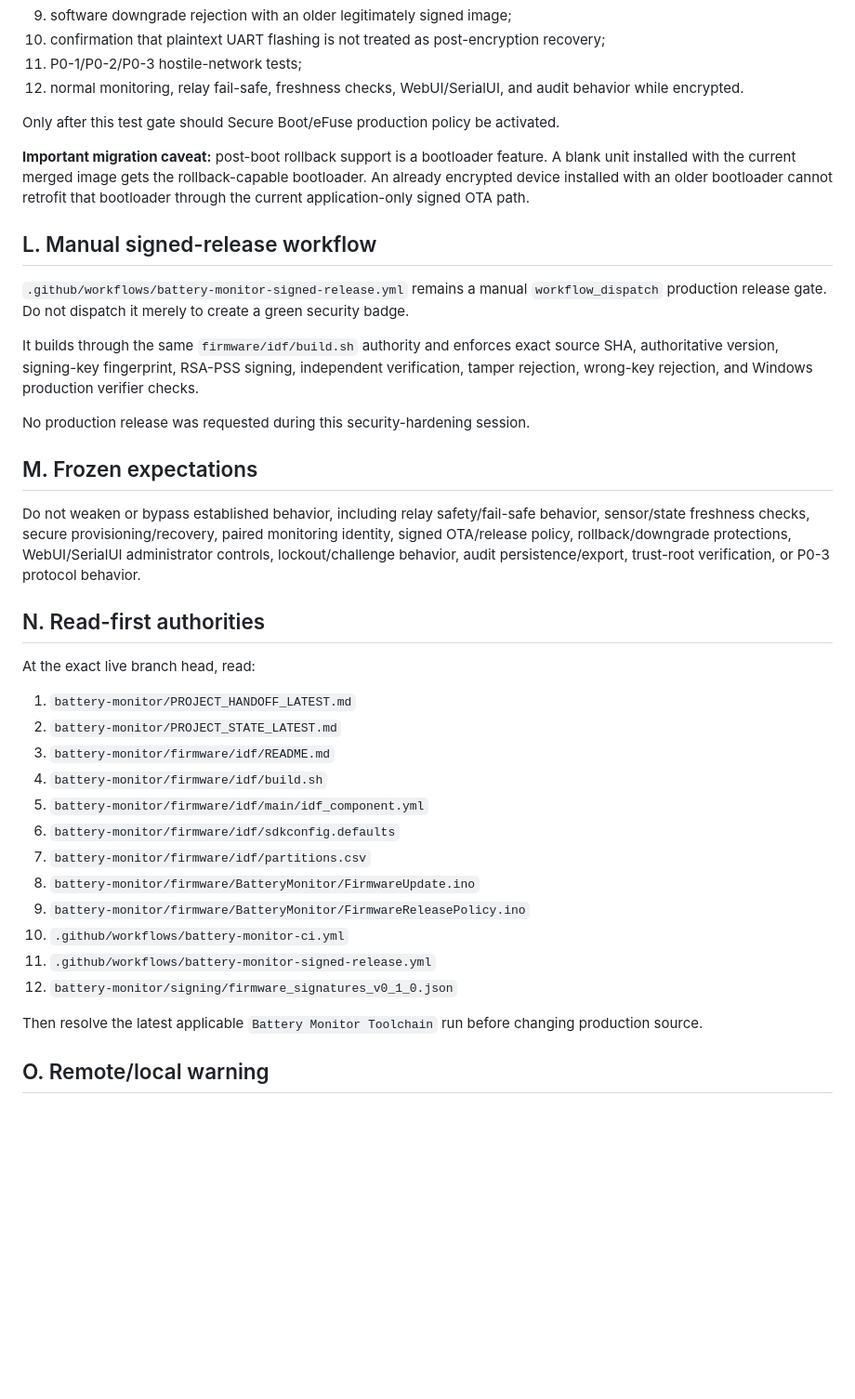
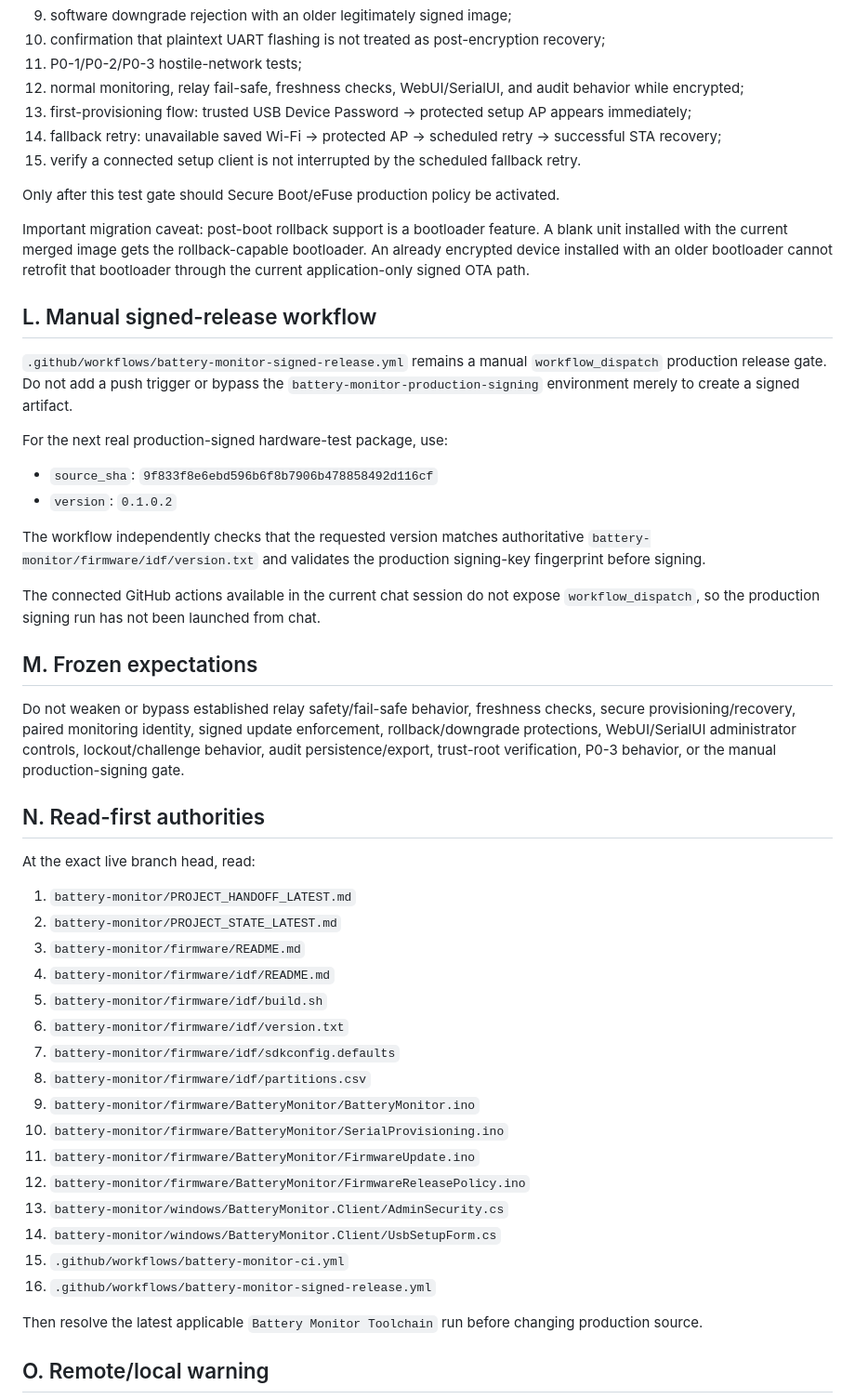
Before and after one commit to Lordofrealms/Lordofrealms.webapps, a Markdown page: battery-monitor/PROJECT_STATE_LATEST.md, the part around one of its changes. Shown at 93% size. Drawn GitHub-style; blank space fills up the shorter version.

```diff
--- a/battery-monitor/PROJECT_STATE_LATEST.md
+++ b/battery-monitor/PROJECT_STATE_LATEST.md
@@ -177,23 +177,31 @@ Before enabling Secure Boot, validate real encrypted devices through at minimum:
 9. software downgrade rejection with an older legitimately signed image;
 10. confirmation that plaintext UART flashing is not treated as post-encryption recovery;
 11. P0-1/P0-2/P0-3 hostile-network tests;
-12. normal monitoring, relay fail-safe, freshness checks, WebUI/SerialUI, and audit behavior while encrypted.
+12. normal monitoring, relay fail-safe, freshness checks, WebUI/SerialUI, and audit behavior while encrypted;
+13. first-provisioning flow: trusted USB Device Password -> protected setup AP appears immediately;
+14. fallback retry: unavailable saved Wi-Fi -> protected AP -> scheduled retry -> successful STA recovery;
+15. verify a connected setup client is not interrupted by the scheduled fallback retry.
 
 Only after this test gate should Secure Boot/eFuse production policy be activated.
 
-**Important migration caveat:** post-boot rollback support is a bootloader feature. A blank unit installed with the current merged image gets the rollback-capable bootloader. An already encrypted device installed with an older bootloader cannot retrofit that bootloader through the current application-only signed OTA path.
+Important migration caveat: post-boot rollback support is a bootloader feature. A blank unit installed with the current merged image gets the rollback-capable bootloader. An already encrypted device installed with an older bootloader cannot retrofit that bootloader through the current application-only signed OTA path.
 
 ## L. Manual signed-release workflow
 
-`.github/workflows/battery-monitor-signed-release.yml` remains a manual `workflow_dispatch` production release gate. Do not dispatch it merely to create a green security badge.
+`.github/workflows/battery-monitor-signed-release.yml` remains a manual `workflow_dispatch` production release gate. Do not add a push trigger or bypass the `battery-monitor-production-signing` environment merely to create a signed artifact.
 
-It builds through the same `firmware/idf/build.sh` authority and enforces exact source SHA, authoritative version, signing-key fingerprint, RSA-PSS signing, independent verification, tamper rejection, wrong-key rejection, and Windows production verifier checks.
+For the next real production-signed hardware-test package, use:
 
-No production release was requested during this security-hardening session.
+- `source_sha`: `9f833f8e6ebd596b6f8b7906b478858492d116cf`
+- `version`: `0.1.0.2`
+
+The workflow independently checks that the requested version matches authoritative `battery-monitor/firmware/idf/version.txt` and validates the production signing-key fingerprint before signing.
+
+The connected GitHub actions available in the current chat session do not expose `workflow_dispatch`, so the production signing run has not been launched from chat.
 
 ## M. Frozen expectations
 
-Do not weaken or bypass established behavior, including relay safety/fail-safe behavior, sensor/state freshness checks, secure provisioning/recovery, paired monitoring identity, signed OTA/release policy, rollback/downgrade protections, WebUI/SerialUI administrator controls, lockout/challenge behavior, audit persistence/export, trust-root verification, or P0-3 protocol behavior.
+Do not weaken or bypass established relay safety/fail-safe behavior, freshness checks, secure provisioning/recovery, paired monitoring identity, signed update enforcement, rollback/downgrade protections, WebUI/SerialUI administrator controls, lockout/challenge behavior, audit persistence/export, trust-root verification, P0-3 behavior, or the manual production-signing gate.
 
 ## N. Read-first authorities
 
@@ -201,16 +209,20 @@ At the exact live branch head, read:
 
 1. `battery-monitor/PROJECT_HANDOFF_LATEST.md`
 2. `battery-monitor/PROJECT_STATE_LATEST.md`
-3. `battery-monitor/firmware/idf/README.md`
-4. `battery-monitor/firmware/idf/build.sh`
-5. `battery-monitor/firmware/idf/main/idf_component.yml`
-6. `battery-monitor/firmware/idf/sdkconfig.defaults`
-7. `battery-monitor/firmware/idf/partitions.csv`
-8. `battery-monitor/firmware/BatteryMonitor/FirmwareUpdate.ino`
-9. `battery-monitor/firmware/BatteryMonitor/FirmwareReleasePolicy.ino`
-10. `.github/workflows/battery-monitor-ci.yml`
-11. `.github/workflows/battery-monitor-signed-release.yml`
-12. `battery-monitor/signing/firmware_signatures_v0_1_0.json`
+3. `battery-monitor/firmware/README.md`
+4. `battery-monitor/firmware/idf/README.md`
+5. `battery-monitor/firmware/idf/build.sh`
+6. `battery-monitor/firmware/idf/version.txt`
+7. `battery-monitor/firmware/idf/sdkconfig.defaults`
+8. `battery-monitor/firmware/idf/partitions.csv`
+9. `battery-monitor/firmware/BatteryMonitor/BatteryMonitor.ino`
+10. `battery-monitor/firmware/BatteryMonitor/SerialProvisioning.ino`
+11. `battery-monitor/firmware/BatteryMonitor/FirmwareUpdate.ino`
+12. `battery-monitor/firmware/BatteryMonitor/FirmwareReleasePolicy.ino`
+13. `battery-monitor/windows/BatteryMonitor.Client/AdminSecurity.cs`
+14. `battery-monitor/windows/BatteryMonitor.Client/UsbSetupForm.cs`
+15. `.github/workflows/battery-monitor-ci.yml`
+16. `.github/workflows/battery-monitor-signed-release.yml`
 
 Then resolve the latest applicable `Battery Monitor Toolchain` run before changing production source.
 
```
Also changed, not shown: other parts of battery-monitor/PROJECT_STATE_LATEST.md (+61 -61 lines).
